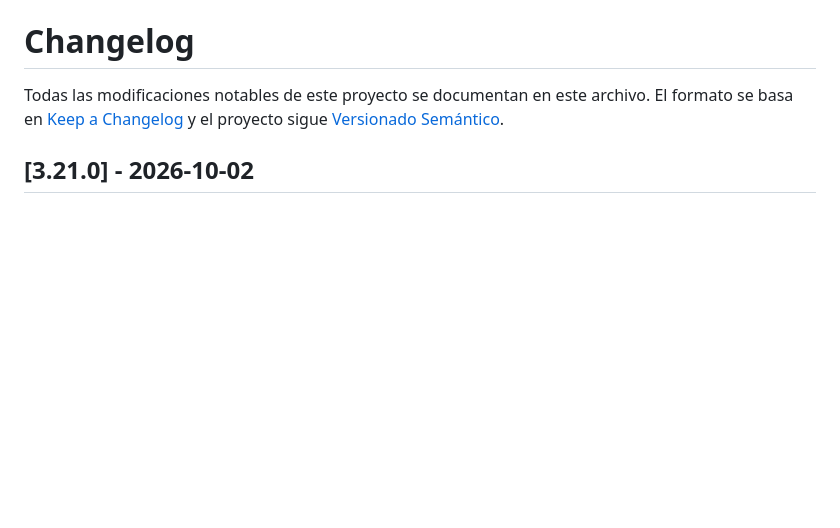
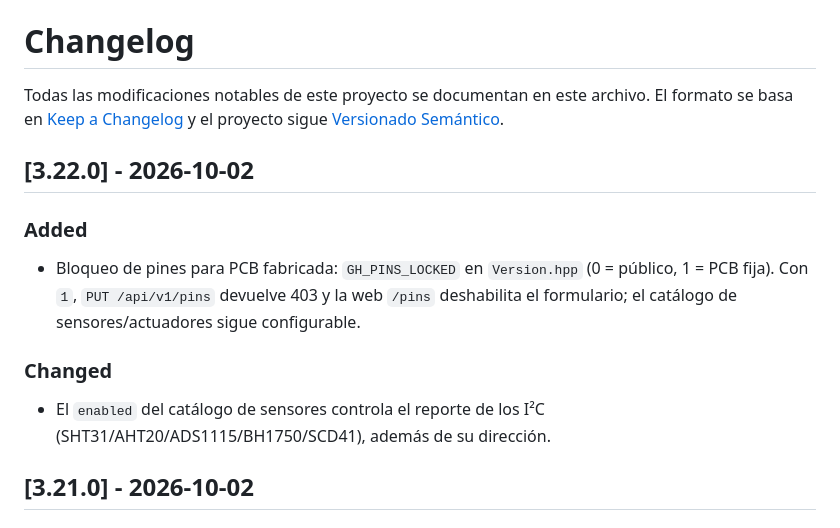
Before and after one commit to AlessandroKlein/Invernadero, a Markdown page: CHANGELOG.md, the part around the change. GitHub-like rendering; blank space fills up the shorter version.

Commit message:
docs: update CHANGELOG and MEJORAS for v3.22.0

```diff
--- a/CHANGELOG.md
+++ b/CHANGELOG.md
@@ -3,6 +3,18 @@
 Todas las modificaciones notables de este proyecto se documentan en este archivo.
 El formato se basa en [Keep a Changelog](https://keepachangelog.com/es/1.1.0/)
 y el proyecto sigue [Versionado Semántico](https://semver.org/lang/es/).
+
+## [3.22.0] - 2026-10-02
+
+### Added
+- Bloqueo de pines para PCB fabricada: `GH_PINS_LOCKED` en `Version.hpp`
+  (0 = público, 1 = PCB fija). Con `1`, `PUT /api/v1/pins` devuelve 403 y la web
+  `/pins` deshabilita el formulario; el catálogo de sensores/actuadores sigue
+  configurable.
+
+### Changed
+- El `enabled` del catálogo de sensores controla el reporte de los I²C
+  (SHT31/AHT20/ADS1115/BH1750/SCD41), además de su dirección.
 
 ## [3.21.0] - 2026-10-02
 
```
Also changed, not shown: docs/MEJORAS.md (+7 -2 lines).
